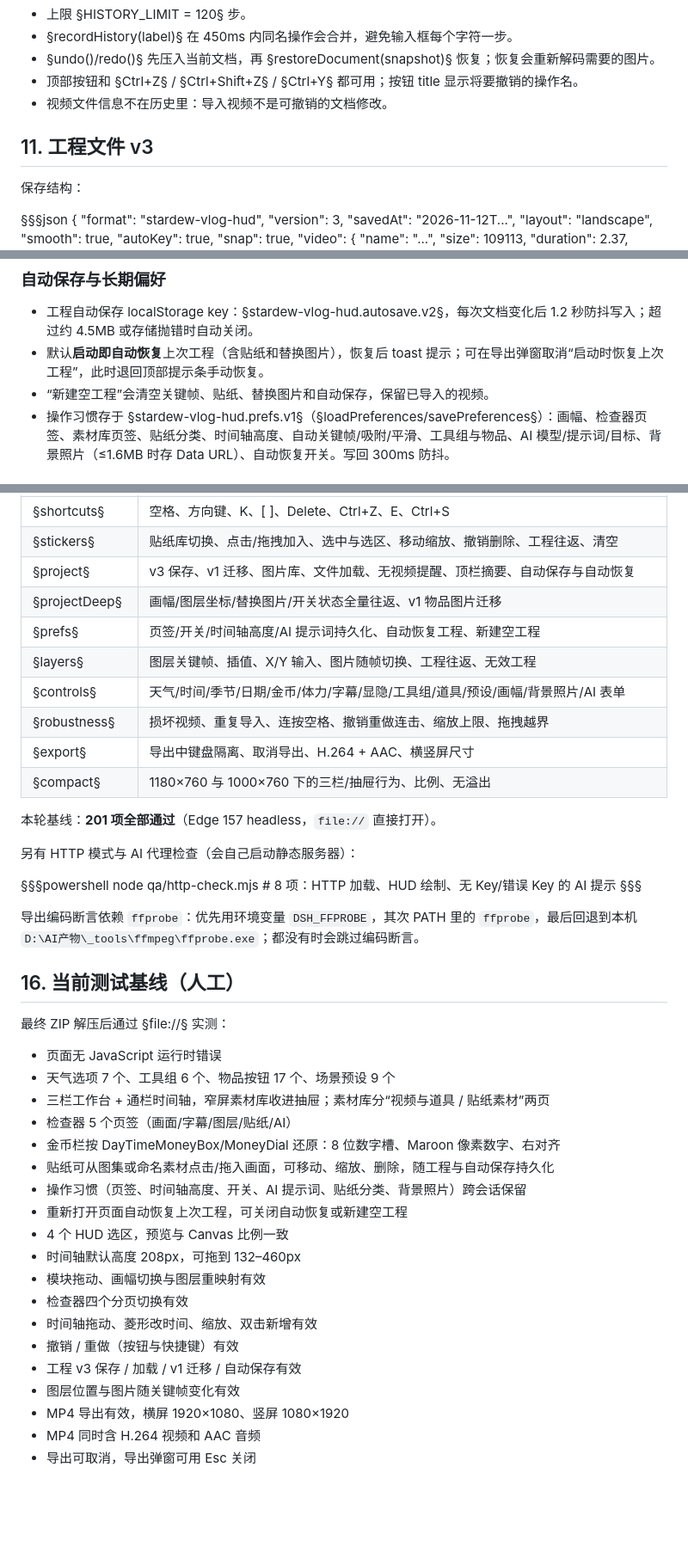
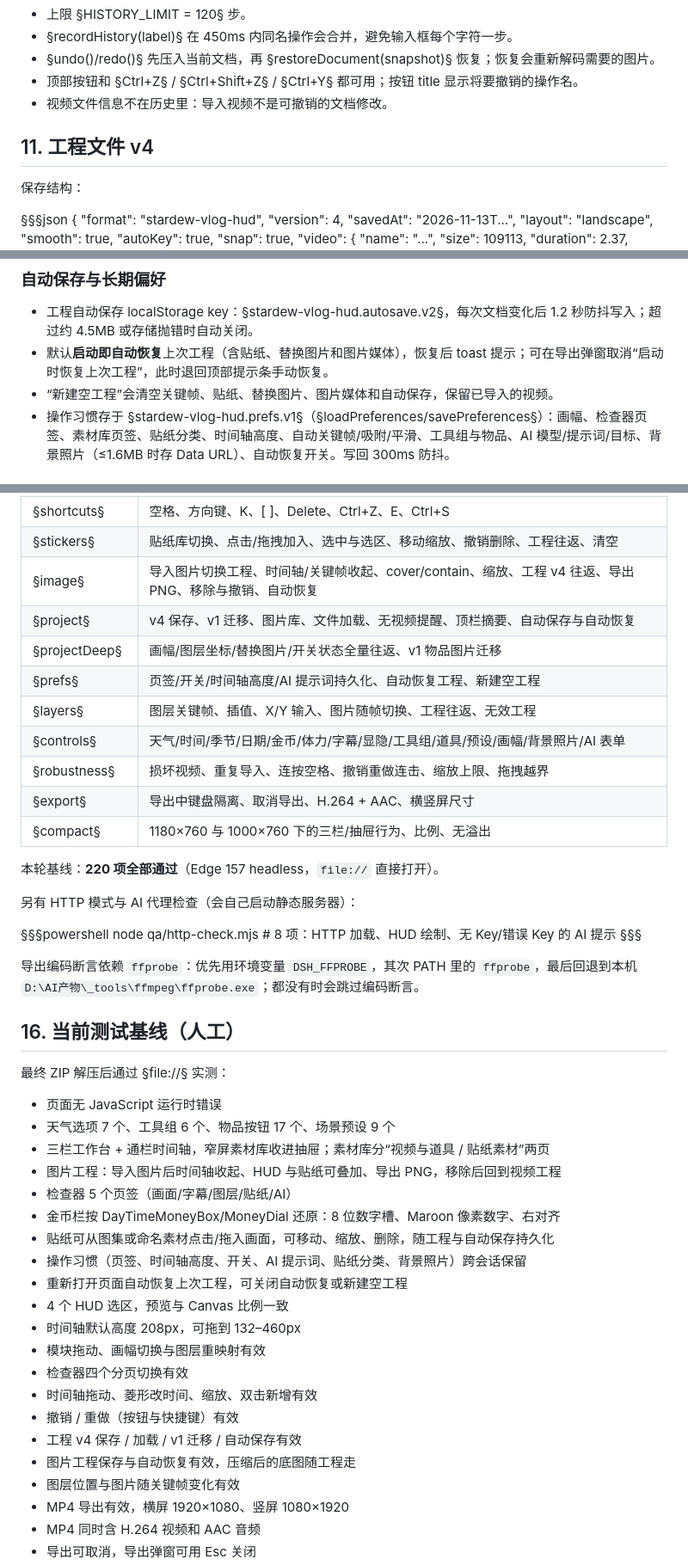
Before and after one commit to ToTheMoon2580/stardew-vlog-ui, a Markdown page: HANDOFF.md, 3 parts joined by grey strips. Shown at 86% size. Drawn GitHub-style; blank space fills up the shorter version.

```diff
--- a/HANDOFF.md
+++ b/HANDOFF.md
@@ -315,15 +332,15 @@ DOM 结构：
 - 顶部按钮和 §Ctrl+Z§ / §Ctrl+Shift+Z§ / §Ctrl+Y§ 都可用；按钮 title 显示将要撤销的操作名。
 - 视频文件信息不在历史里：导入视频不是可撤销的文档修改。
 
-## 11. 工程文件 v3
+## 11. 工程文件 v4
 
 保存结构：
 
 §§§json
 {
   "format": "stardew-vlog-hud",
-  "version": 3,
-  "savedAt": "2026-11-12T...",
+  "version": 4,
+  "savedAt": "2026-11-13T...",
   "layout": "landscape",
   "smooth": true,
   "autoKey": true,
@@ -360,8 +395,8 @@ DOM 结构：
 ### 自动保存与长期偏好
 
 - 工程自动保存 localStorage key：§stardew-vlog-hud.autosave.v2§，每次文档变化后 1.2 秒防抖写入；超过约 4.5MB 或存储抛错时自动关闭。
-- 默认**启动即自动恢复**上次工程（含贴纸和替换图片），恢复后 toast 提示；可在导出弹窗取消“启动时恢复上次工程”，此时退回顶部提示条手动恢复。
-- “新建空工程”会清空关键帧、贴纸、替换图片和自动保存，保留已导入的视频。
+- 默认**启动即自动恢复**上次工程（含贴纸、替换图片和图片媒体），恢复后 toast 提示；可在导出弹窗取消“启动时恢复上次工程”，此时退回顶部提示条手动恢复。
+- “新建空工程”会清空关键帧、贴纸、替换图片、图片媒体和自动保存，保留已导入的视频。
 - 操作习惯存于 §stardew-vlog-hud.prefs.v1§（§loadPreferences/savePreferences§）：画幅、检查器页签、素材库页签、贴纸分类、时间轴高度、自动关键帧/吸附/平滑、工具组与物品、AI 模型/提示词/目标、背景照片（≤1.6MB 时存 Data URL）、自动恢复开关。写回 300ms 防抖。
 
 ### 视频提醒
@@ -520,7 +556,8 @@ node qa/screens.mjs             # 重新生成 qa/shots 下的参考截图
 | §history§ | 撤销重做、快捷键、关键帧增删、图层拖动、至少保留一帧 |
 | §shortcuts§ | 空格、方向键、K、[ ]、Delete、Ctrl+Z、E、Ctrl+S |
 | §stickers§ | 贴纸库切换、点击/拖拽加入、选中与选区、移动缩放、撤销删除、工程往返、清空 |
-| §project§ | v3 保存、v1 迁移、图片库、文件加载、无视频提醒、顶栏摘要、自动保存与自动恢复 |
+| §image§ | 导入图片切换工程、时间轴/关键帧收起、cover/contain、缩放、工程 v4 往返、导出 PNG、移除与撤销、自动恢复 |
+| §project§ | v4 保存、v1 迁移、图片库、文件加载、无视频提醒、顶栏摘要、自动保存与自动恢复 |
 | §projectDeep§ | 画幅/图层坐标/替换图片/开关状态全量往返、v1 物品图片迁移 |
 | §prefs§ | 页签/开关/时间轴高度/AI 提示词持久化、自动恢复工程、新建空工程 |
 | §layers§ | 图层关键帧、插值、X/Y 输入、图片随帧切换、工程往返、无效工程 |
@@ -529,7 +566,7 @@ node qa/screens.mjs             # 重新生成 qa/shots 下的参考截图
 | §export§ | 导出中键盘隔离、取消导出、H.264 + AAC、横竖屏尺寸 |
 | §compact§ | 1180×760 与 1000×760 下的三栏/抽屉行为、比例、无溢出 |
 
-本轮基线：**201 项全部通过**（Edge 157 headless，`file://` 直接打开）。
+本轮基线：**220 项全部通过**（Edge 157 headless，`file://` 直接打开）。
 
 另有 HTTP 模式与 AI 代理检查（会自己启动静态服务器）：
 
@@ -546,6 +583,7 @@ node qa/http-check.mjs   # 8 项：HTTP 加载、HUD 绘制、无 Key/错误 Key
 - 页面无 JavaScript 运行时错误
 - 天气选项 7 个、工具组 6 个、物品按钮 17 个、场景预设 9 个
 - 三栏工作台 + 通栏时间轴，窄屏素材库收进抽屉；素材库分“视频与道具 / 贴纸素材”两页
+- 图片工程：导入图片后时间轴收起、HUD 与贴纸可叠加、导出 PNG，移除后回到视频工程
 - 检查器 5 个页签（画面/字幕/图层/贴纸/AI）
 - 金币栏按 DayTimeMoneyBox/MoneyDial 还原：8 位数字槽、Maroon 像素数字、右对齐
 - 贴纸可从图集或命名素材点击/拖入画面，可移动、缩放、删除，随工程与自动保存持久化
@@ -557,7 +595,8 @@ node qa/http-check.mjs   # 8 项：HTTP 加载、HUD 绘制、无 Key/错误 Key
 - 检查器四个分页切换有效
 - 时间轴拖动、菱形改时间、缩放、双击新增有效
 - 撤销 / 重做（按钮与快捷键）有效
-- 工程 v3 保存 / 加载 / v1 迁移 / 自动保存有效
+- 工程 v4 保存 / 加载 / v1 迁移 / 自动保存有效
+- 图片工程保存与自动恢复有效，压缩后的底图随工程走
 - 图层位置与图片随关键帧变化有效
 - MP4 导出有效，横屏 1920×1080、竖屏 1080×1920
 - MP4 同时含 H.264 视频和 AAC 音频
```
Also changed, not shown: other parts of HANDOFF.md (+43 -7 lines), README.md (+20 -6 lines), previews/photo-sample.jpg (added), previews/photo-sample.png (added), 6 other files.
